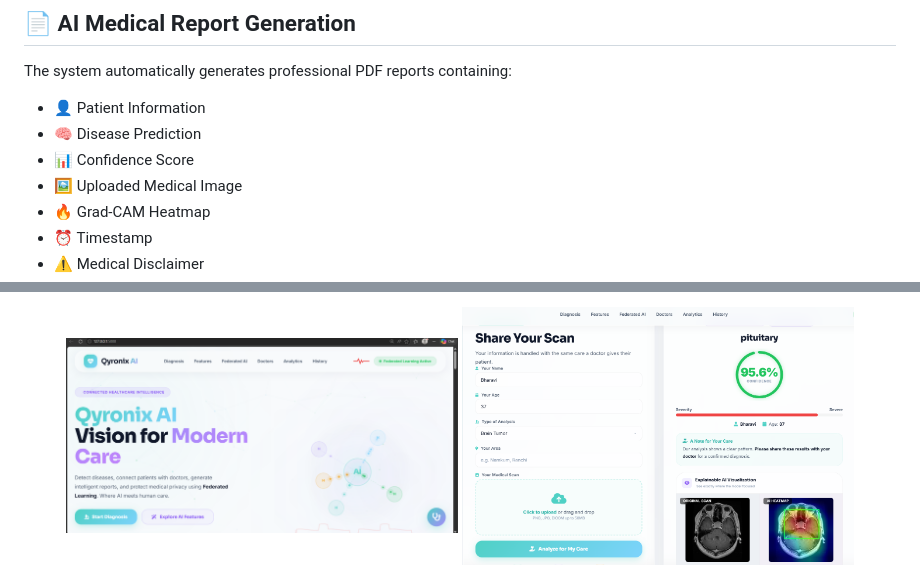
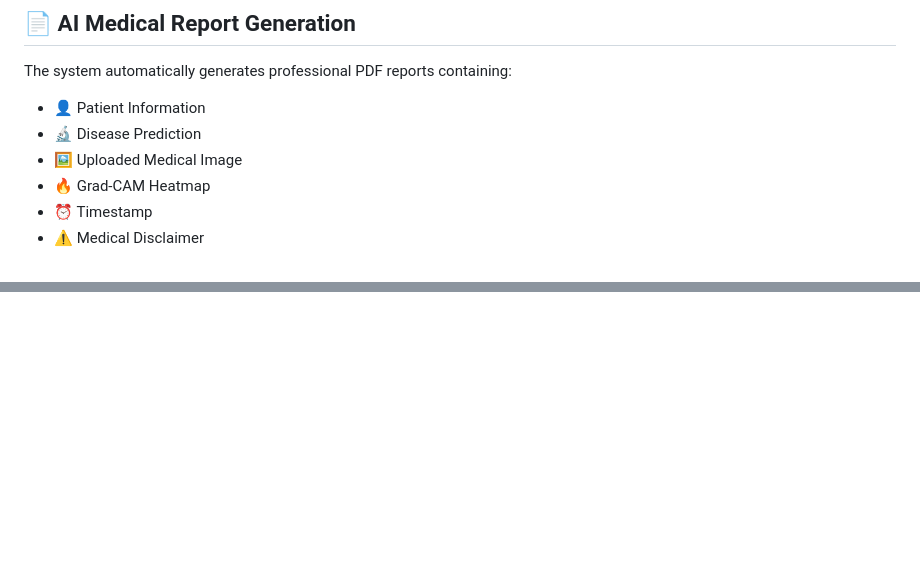
Before and after one commit to SHRISTI-125/Qyronix-AI, a Markdown page: README.md, 2 parts joined by grey strips. Drawn GitHub-style; blank space fills up the shorter version.

```diff
--- a/README.md
+++ b/README.md
@@ -40,8 +40,7 @@ The platform uses Grad-CAM visualization to highlight important regions responsi
 The system automatically generates professional PDF reports containing:
 
 - 👤 Patient Information
-- 🧠 Disease Prediction
-- 📊 Confidence Score
+- 🔬 Disease Prediction
 - 🖼 Uploaded Medical Image
 - 🔥 Grad-CAM Heatmap
 - ⏰ Timestamp
@@ -288,4 +272,2 @@ The project demonstrates how AI can assist healthcare professionals while mainta
 
-<img src="images/img1.png" width="45%">
-<img src="images/img2.png" width="45%">
 
```
Also changed, not shown: other parts of README.md (+32 -28 lines).
